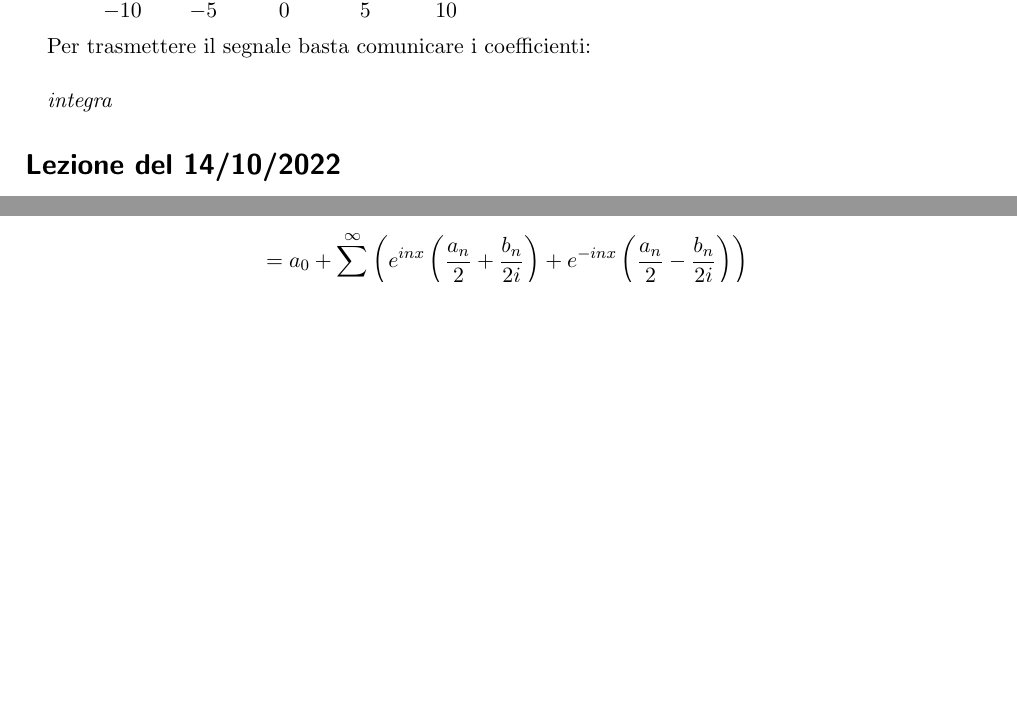
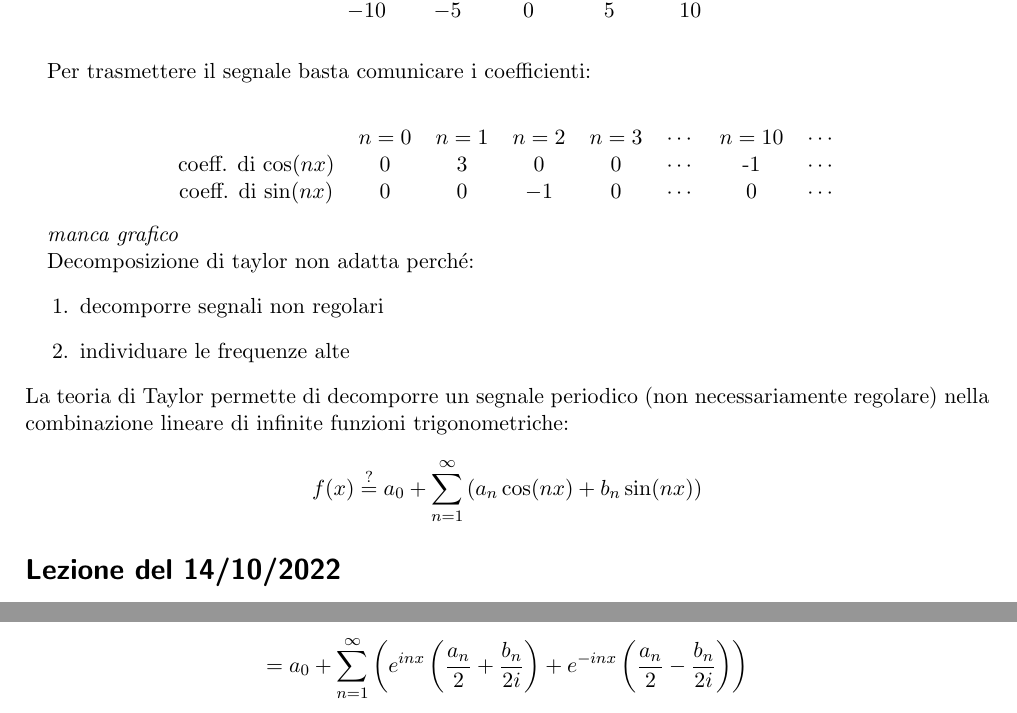
Before and after one commit to FilippoPiazza/Analisi-2-Noris, a LaTeX document (Appunti.tex): two parts of pages 23 and 28 of 47 before the commit and two parts of pages 23 and 29 of 47 after it, joined at a grey line, cut so that both start at the same text, the shorter picture padded with empty space. Compiled offline with pdfLaTeX.

Commit message:
Sistemato grafico

```diff
--- a/Appunti.tex
+++ b/Appunti.tex
@@ -18,6 +18,7 @@ left=2cm,
 right=2cm,
 footskip=1cm]{geometry}
 
+\newcommand{\iseq}{\stackrel{?}{=}}
 
 \newcommand{\SectionBreak}{%
 	%\vskip 0.5ex
@@ -801,16 +804,35 @@ Segnale sonoro periodico:
 \end{equation}
 
 % grafico della funzione
+\begin{center}
 \begin{tikzpicture}
 \begin{axis}
-\addplot[domain=-10:10,samples=1000,smooth] {3*cos(x)-sin(2*x)-cos(10*x)};
+\addplot[domain=-10:10,samples=1000,smooth] {3*cos(deg(x)) - 2*sin(deg(2*x))-cos(deg(10*x))};
 \end{axis}
 \end{tikzpicture}
+\end{center}
 
 Per trasmettere il segnale basta comunicare i coefficienti:\\
-%tabella dei coefficienti
-
-\emph{integra}
+%tabella dei coefficienti di sin e cos
+\begin{center}
+	\begin{tabular}{ c c c c c c c c}
+	   & $n=0$ & $n=1$ & $n=2$ & $n=3$ & $\cdots$ & $n=10$ & $\cdots$	\\
+	 coeff. di $\cos(nx$) & 0 & 3 & 0 & 0 & $\cdots$ & -1 & $\cdots$	\\
+	 coeff. di $\sin(nx$) & 0 & 0 & $-1$ & 0 & $\cdots$ & 0 & $\cdots$
+	\end{tabular}
+\end{center}
+
+\emph{manca grafico}
+
+Decomposizione di taylor non adatta perché:
+\begin{enumerate}
+	\item decomporre segnali non regolari
+	\item individuare le frequenze alte
+\end{enumerate}
+La teoria di Taylor permette di decomporre un segnale periodico (non necessariamente regolare) nella combinazione lineare di infinite funzioni trigonometriche:
+\begin{equation}
+	f(x) \stackrel{?}{=} a_0 + \sum_{n=1}^\infty \left(a_n \cos(nx) + b_n \sin(nx)\right)
+\end{equation}
 \section*{Lezione del 14/10/2022}
 
 \emph{Funzioni periodiche, polinomi e serie trigonometriche}\\
```
Also changed, not shown: Appunti.pdf, Appunti.tex (2 more changed lines).
